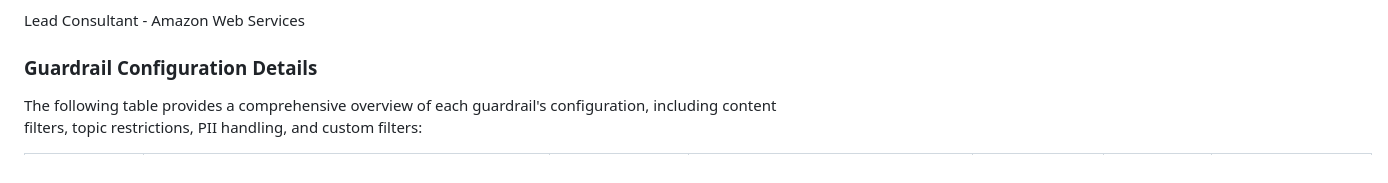
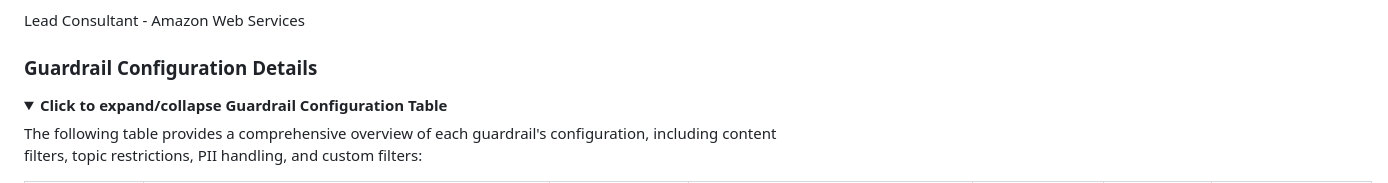
Before and after one commit to aws-samples/sample-age-responsive-context-aware-ai-bedrock-guardrails, a Markdown page: README.md, the part around one of its changes. Drawn GitHub-style; folded sections open.

```diff
--- a/README.md
+++ b/README.md
@@ -639,6 +639,9 @@ Lead Consultant - Amazon Web Services
 
 ### **Guardrail Configuration Details**
 
+<details>
+<summary><b>Click to expand/collapse Guardrail Configuration Table</b></summary>
+
 The following table provides a comprehensive overview of each guardrail's configuration, including content filters, topic restrictions, PII handling, and custom filters:
 
 | Guardrail | Content Filter Strengths (Hate/Insults/Sexual/Violence/Misconduct/Prompt Attack) | Denied Topics | PII Redaction | Custom Regex Filters | Word Filters | Blocked Messages |
```
Also changed, not shown: other parts of README.md (+2 -0 lines).
